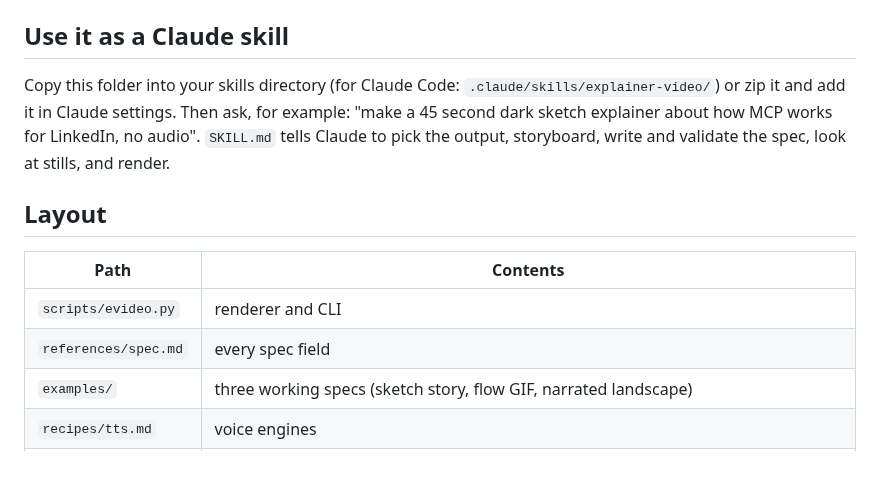
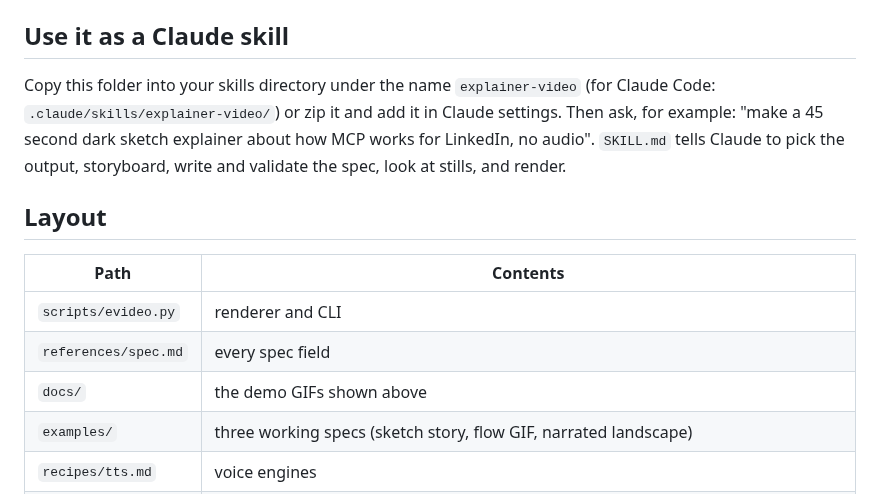
Before and after one commit to asadani/explainer-video-skill, a Markdown page: README.md, the part around one of its changes. Rendered like a GitHub page; blank space fills up the shorter version.

```diff
--- a/README.md
+++ b/README.md
@@ -48,7 +59,7 @@ Personalise: set `video.author` (name, handle, `avatar` image path) and `video.w
 
 ## Use it as a Claude skill
 
-Copy this folder into your skills directory (for Claude Code: `.claude/skills/explainer-video/`) or zip it and add it in Claude settings. Then ask, for example: "make a 45 second dark sketch explainer about how MCP works for LinkedIn, no audio". `SKILL.md` tells Claude to pick the output, storyboard, write and validate the spec, look at stills, and render.
+Copy this folder into your skills directory under the name `explainer-video` (for Claude Code: `.claude/skills/explainer-video/`) or zip it and add it in Claude settings. Then ask, for example: "make a 45 second dark sketch explainer about how MCP works for LinkedIn, no audio". `SKILL.md` tells Claude to pick the output, storyboard, write and validate the spec, look at stills, and render.
 
 ## Layout
 
@@ -56,6 +67,7 @@ Copy this folder into your skills directory (for Claude Code: `.claude/skills/ex
 |---|---|
 | `scripts/evideo.py` | renderer and CLI |
 | `references/spec.md` | every spec field |
+| `docs/` | the demo GIFs shown above |
 | `examples/` | three working specs (sketch story, flow GIF, narrated landscape) |
 | `recipes/tts.md` | voice engines |
 | `tests/smoke.py` | validates every example across canvases, styles and themes; renders stills, GIF, PNG, PDF |
```
Also changed, not shown: other parts of README.md (+11 -0 lines), docs/demo-flow-warm.gif (added), docs/demo-landscape.gif (added), docs/demo-sketch-dark.gif (added), 1 other file.
